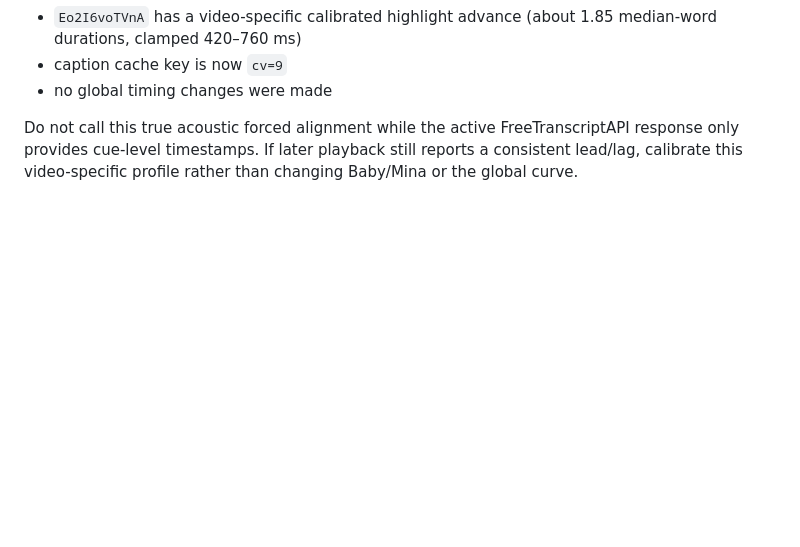
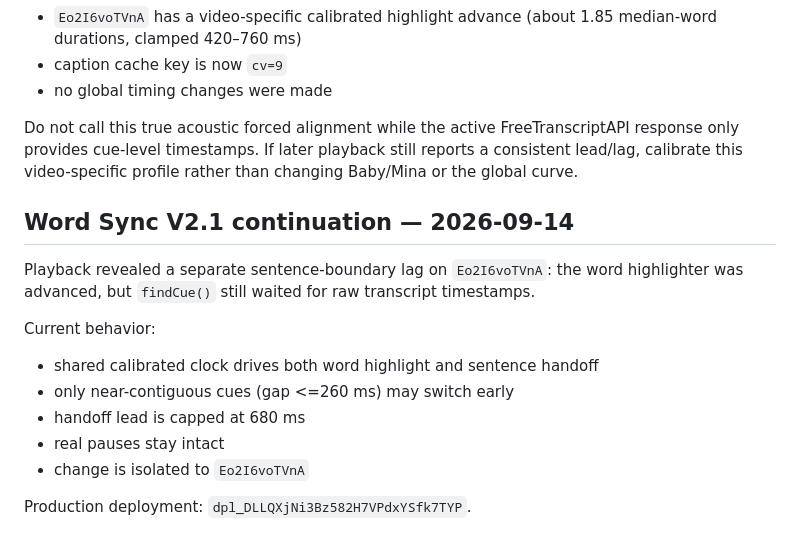
Before and after one commit to sushan5140/korean-video-lab, a Markdown page: docs/CONTINUATION.md, the part around the change. Rendered like a GitHub page; blank space fills up the shorter version.

Commit message:
Record Word Sync V2.1 continuation state

```diff
--- a/docs/CONTINUATION.md
+++ b/docs/CONTINUATION.md
@@ -396,3 +396,17 @@ Current production fix:
 - no global timing changes were made
 
 Do not call this true acoustic forced alignment while the active FreeTranscriptAPI response only provides cue-level timestamps. If later playback still reports a consistent lead/lag, calibrate this video-specific profile rather than changing Baby/Mina or the global curve.
+
+
+## Word Sync V2.1 continuation — 2026-09-14
+
+Playback revealed a separate sentence-boundary lag on `Eo2I6voTVnA`: the word highlighter was advanced, but `findCue()` still waited for raw transcript timestamps.
+
+Current behavior:
+- shared calibrated clock drives both word highlight and sentence handoff
+- only near-contiguous cues (gap <=260 ms) may switch early
+- handoff lead is capped at 680 ms
+- real pauses stay intact
+- change is isolated to `Eo2I6voTVnA`
+
+Production deployment: `dpl_DLLQXjNi3Bz582H7VPdxYSfk7TYP`.
```
